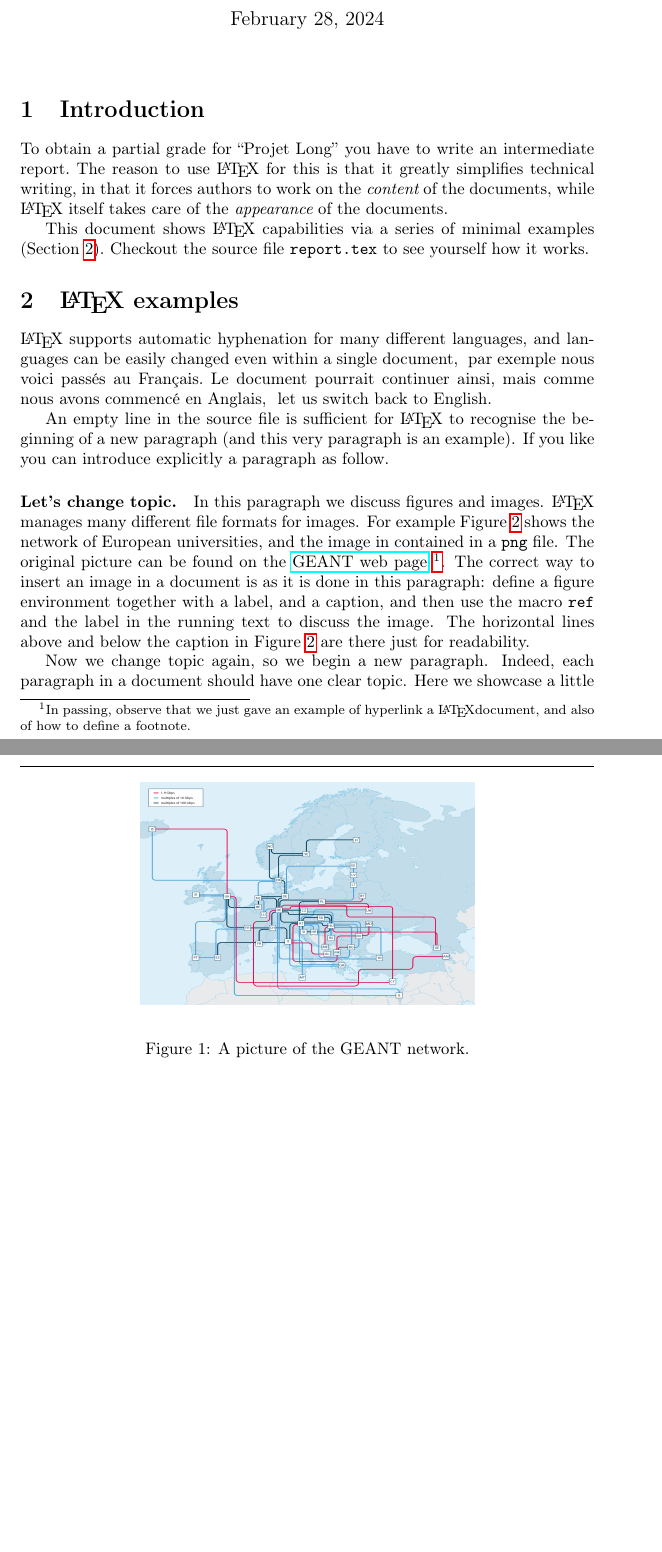
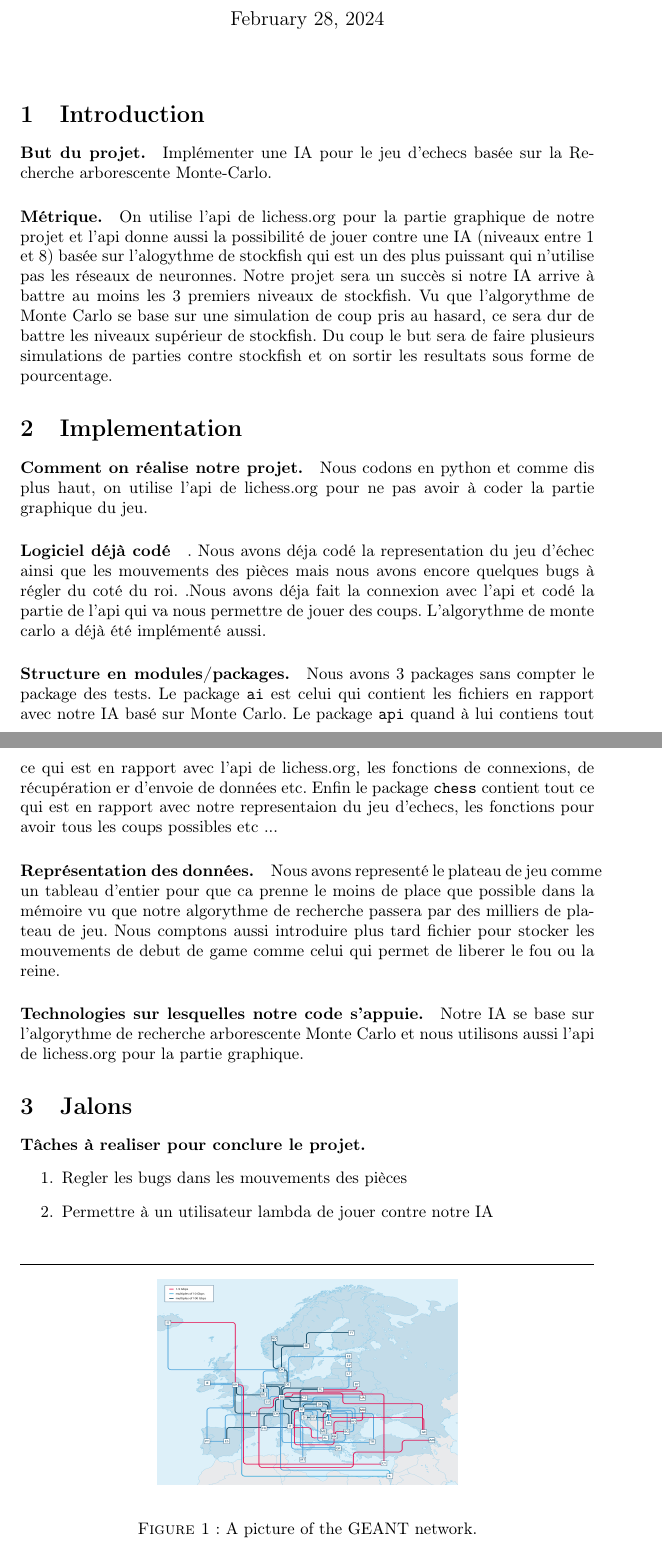
Before and after one commit to AngeHerman/chess-ai, a LaTeX document (rapport/rapport-kouehemazro-nzaba.tex): two parts of pages 1 and 2 of 3, joined at a grey line, cut so that both start at the same text, the shorter picture padded with empty space. Compiled offline with pdfLaTeX.

Commit message:
bugs tex resolved

```diff
--- a/rapport/rapport-kouehemazro-nzaba.tex
+++ b/rapport/rapport-kouehemazro-nzaba.tex
@@ -42,58 +42,56 @@
 \selectlanguage{french}
 
 \section{Introduction}
-To obtain a partial grade for \foreignlanguage{french}{``Projet Long''}
-you have to write an intermediate report.
-The reason to use \latex\ for this is that it greatly simplifies technical writing,
-in that it forces authors to work on the {\em content} of the documents,
-while \latex\  itself takes care of the {\em appearance} of the documents.
+\paragraph{But du projet.} Implémenter une IA pour le jeu d'echecs basée sur la Recherche
+arborescente Monte-Carlo.
 
-This document shows \latex\  capabilities via a series of minimal
-examples (Section~\ref{sec:latex-examples}). Checkout the source file {\tt
-  report.tex} to see yourself how it works.
-%% We also give you the specs for the
-%% intermediate report (Section~\ref{sec:specs-report}) your group has to {\bf
-%% submit on February 28, 2023}.
+\paragraph{Métrique.} On utilise l'api de lichess.org pour la partie graphique de notre projet et
+l'api donne aussi la possibilité de jouer contre une IA (niveaux entre 1 et 8) basée sur l'alogythme de stockfish qui est
+un des plus puissant qui n'utilise pas les réseaux de neuronnes. Notre projet sera un succès si notre
+IA arrive à battre au moins les 3 premiers niveaux de stockfish. Vu que l'algorythme de Monte Carlo
+se base sur une simulation de coup pris au hasard, ce sera dur de battre les niveaux supérieur
+de stockfish. Du coup le but sera de faire plusieurs simulations de parties contre stockfish et on sortir
+les resultats sous forme de pourcentage.
 
-\section{\latex\  examples}
-\label{sec:latex-examples}
-\latex\  supports automatic hyphenation for many different languages,
-and languages can be easily changed even within a single document,
-\selectlanguage{french}
-par exemple nous voici passés au Français. Le document pourrait continuer ainsi,
-mais comme nous avons commencé en Anglais,
-\selectlanguage{english}
-let us switch back to English.
+\section{Implementation}
+\paragraph{Comment on réalise notre projet.} Nous codons en python et comme dis plus haut, on utilise
+l'api de lichess.org pour ne pas avoir à coder la partie graphique du jeu.
 
-An empty line in the source file is sufficient for \latex\  to
-recognise the beginning of a new paragraph (and this very
-paragraph is an example). If you like you can introduce explicitly
-a paragraph as follow.
+\paragraph{Logiciel déjà codé} . Nous avons déja codé la representation du jeu d'échec ainsi
+que les mouvements des pièces mais nous avons encore quelques bugs à régler du coté du roi.
+.Nous avons déja fait la connexion avec l'api et codé la partie de l'api qui va nous permettre de jouer
+des coups. L'algorythme de monte carlo a déjà été implémenté aussi.
 
-\paragraph{Let's change topic.} In this paragraph we discuss figures
-and images. \latex\  manages many different file formats for images.
-For example Figure~\ref{fig:geant} shows the network of European universities,
-and the image in contained in a {\tt png} file.
-The original picture can be found on the \href{https://www.geant.org/}{GEANT web page}
-\footnote{In passing, observe that we just gave an example of hyperlink a
-\latex document, and also of how to define a footnote.}.
-The correct way to insert an image in a document is as it is done in this
-paragraph: define a figure environment together with a label, and a caption,
-and then use the macro {\tt ref} and the label in the running text
-to discuss the image. The horizontal lines above and below the caption in
-Figure~\ref{fig:geant} are there just for readability.
+\paragraph{Structure en modules/packages.} Nous avons 3 packages sans compter le package des tests. Le
+package {\tt ai} est celui qui contient les fichiers en rapport avec notre IA basé sur Monte Carlo. Le package
+{\tt api} quand à lui contiens tout ce qui est en rapport avec l'api de lichess.org, les fonctions de connexions,
+de récupération er d'envoie de données etc. Enfin le package {\tt chess} contient tout ce qui est en rapport avec
+notre representaion du jeu d'echecs, les fonctions pour avoir tous les coups possibles etc ...
 
-\begin{figure}
+\paragraph{Représentation des données.} Nous avons representé le plateau de jeu comme un tableau d'entier
+pour que ca prenne le moins de place que possible dans la mémoire vu que notre algorythme de recherche
+passera par des milliers de plateau de jeu. Nous comptons aussi introduire plus tard fichier pour
+stocker les mouvements de debut de game comme celui qui permet de liberer le fou ou la reine.
+
+\paragraph{Technologies sur lesquelles notre code s'appuie.} Notre IA se base sur l'algorythme de recherche
+arborescente Monte Carlo et nous utilisons aussi l'api de lichess.org pour la partie graphique.
+
+\section{Jalons}
+\paragraph{Tâches à realiser pour conclure le projet.}
+\begin{enumerate}
+  \item Regler les bugs dans les mouvements des pièces
+  \item Permettre à un utilisateur lambda de jouer contre notre IA
+\end{enumerate}
+
+\paragraph{Organisation temporelle des tâches.}
+\begin{figure}[h]
   \label{fig:geant}
   \hrulefill
   \begin{center}
-\includegraphics[height=133px,width=200px]{geant}
+  \includegraphics[height=123px,width=180px]{geant}
   \end{center}
   \caption{A picture of the GEANT network.}
   \hrulefill
 \end{figure}
 
 
-Now we change topic again, so we begin a new paragraph.
-Indeed, each paragraph in a document should have one clear
-topic. Here we showcase a little mathematics. \latex\  has macros to typeset
```
Also changed, not shown: rapport/rapport-kouehemazro-nzaba.pdf, rapport/rapport-kouehemazro-nzaba.tex (67 more changed lines). Lines whose indentation alone changed are shown as unchanged.
